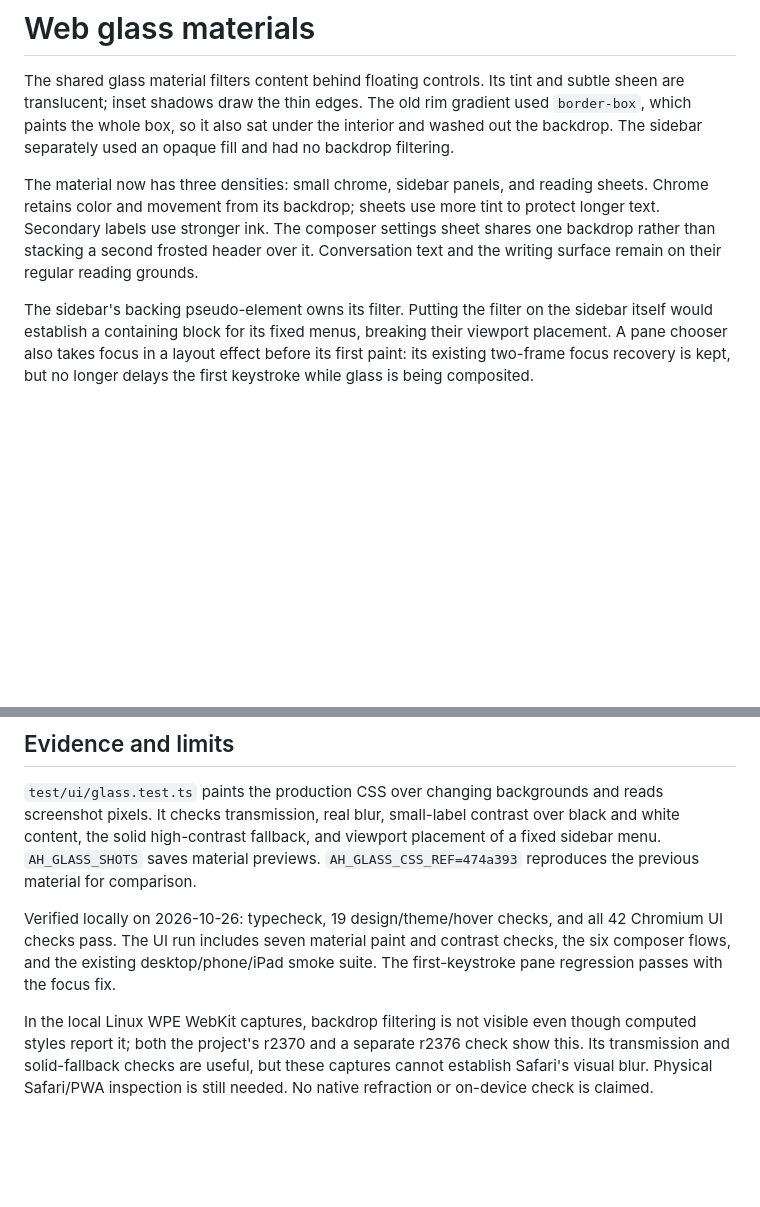
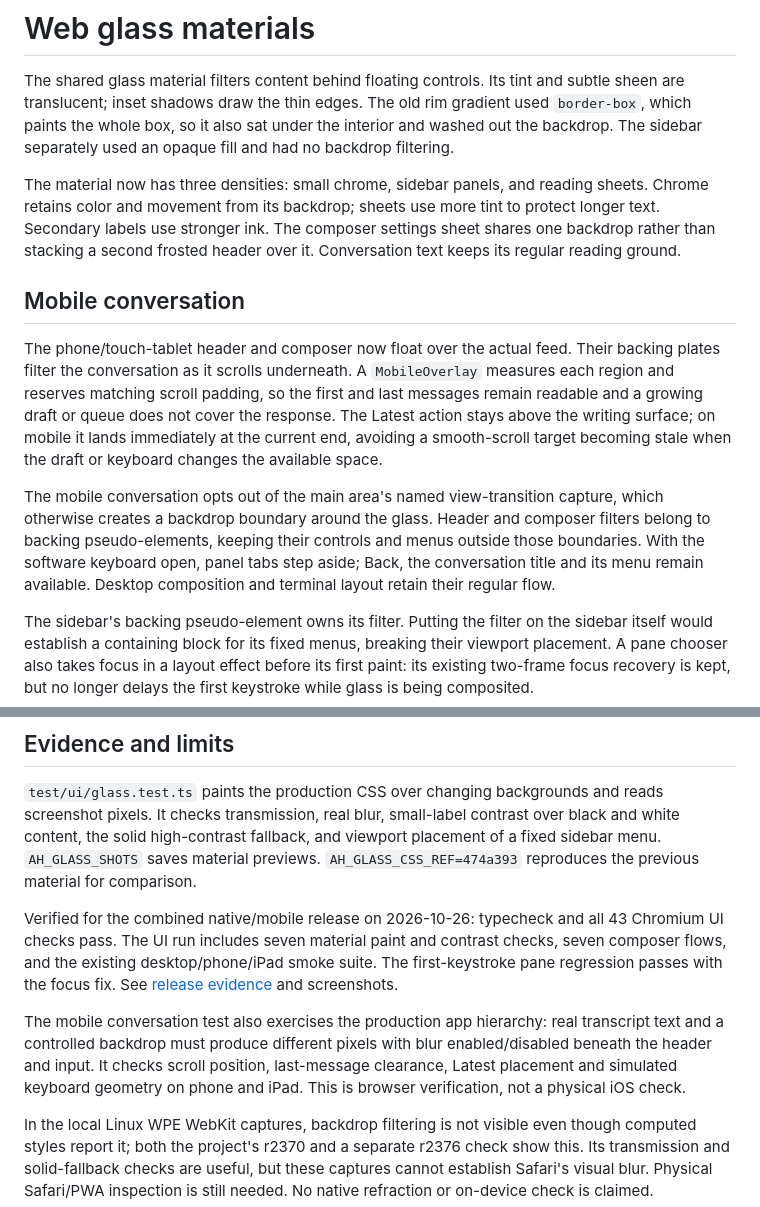
Before and after one commit to ealush/agent-house, a Markdown page: docs/glass.md, 2 parts joined by grey strips. Rendered like a GitHub page; blank space fills up the shorter version.

```diff
--- a/docs/glass.md
+++ b/docs/glass.md
@@ -10,8 +10,24 @@ The material now has three densities: small chrome, sidebar panels, and
 reading sheets. Chrome retains color and movement from its backdrop; sheets
 use more tint to protect longer text. Secondary labels use stronger ink.
 The composer settings sheet shares one backdrop rather than stacking a second
-frosted header over it. Conversation text and the writing surface remain on
-their regular reading grounds.
+frosted header over it. Conversation text keeps its regular reading ground.
+
+## Mobile conversation
+
+The phone/touch-tablet header and composer now float over the actual feed.
+Their backing plates filter the conversation as it scrolls underneath. A
+`MobileOverlay` measures each region and reserves matching scroll padding, so
+the first and last messages remain readable and a growing draft or queue does
+not cover the response. The Latest action stays above the writing surface;
+on mobile it lands immediately at the current end, avoiding a smooth-scroll
+target becoming stale when the draft or keyboard changes the available space.
+
+The mobile conversation opts out of the main area's named view-transition
+capture, which otherwise creates a backdrop boundary around the glass. Header
+and composer filters belong to backing pseudo-elements, keeping their controls
+and menus outside those boundaries. With the software keyboard open, panel
+tabs step aside; Back, the conversation title and its menu remain available.
+Desktop composition and terminal layout retain their regular flow.
 
 The sidebar's backing pseudo-element owns its filter. Putting the filter on
 the sidebar itself would establish a containing block for its fixed menus,
@@ -32,10 +48,17 @@ contrast over black and white content, the solid high-contrast fallback, and
 viewport placement of a fixed sidebar menu. `AH_GLASS_SHOTS` saves material
 previews. `AH_GLASS_CSS_REF=474a393` reproduces the previous material for comparison.
 
-Verified locally on 2026-10-26: typecheck, 19 design/theme/hover checks, and
-all 42 Chromium UI checks pass. The UI run includes seven material paint and
-contrast checks, the six composer flows, and the existing desktop/phone/iPad
+Verified for the combined native/mobile release on 2026-10-26: typecheck and
+all 43 Chromium UI checks pass. The UI run includes seven material paint and
+contrast checks, seven composer flows, and the existing desktop/phone/iPad
 smoke suite. The first-keystroke pane regression passes with the focus fix.
+See [release evidence](releases/2026-10-26-mobile-native.md) and screenshots.
+
+The mobile conversation test also exercises the production app hierarchy:
+real transcript text and a controlled backdrop must produce different pixels
+with blur enabled/disabled beneath the header and input. It checks scroll
+position, last-message clearance, Latest placement and simulated keyboard
+geometry on phone and iPad. This is browser verification, not a physical iOS check.
 
 In the local Linux WPE WebKit captures, backdrop filtering is not visible even
 though computed styles report it; both the project's r2370 and a separate
```
Also changed, not shown: README.md (+4 -0 lines), docs/mobile-composer.md (+20 -8 lines), docs/releases/2026-10-26-mobile-native.md (added, +41 -0 lines), docs/screenshots/mobile-conversation-ipad.png (added), docs/screenshots/mobile-conversation-phone.png (added), 11 other files.
